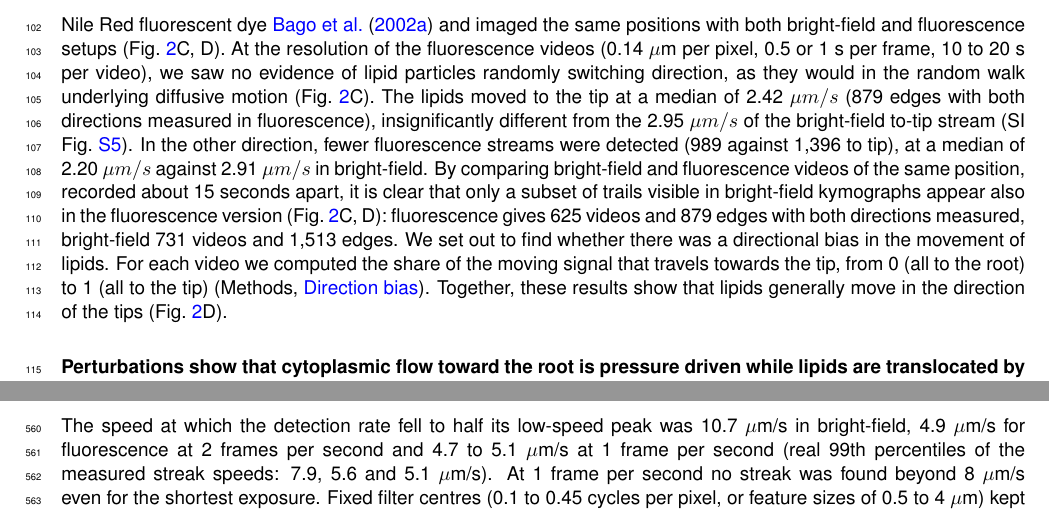
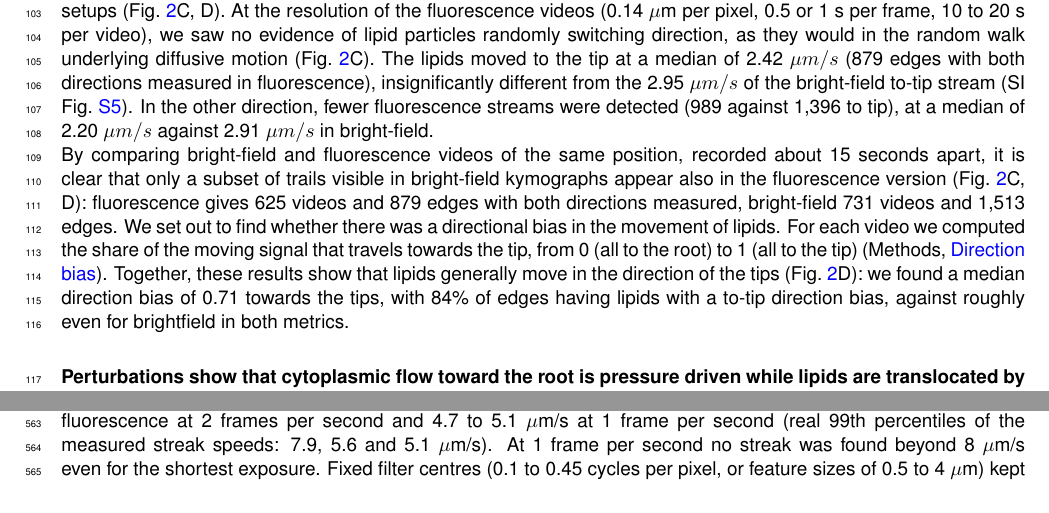
Before and after one commit to Staalduine/AMF_Transport, a LaTeX document (00_Article_Merge.tex, which reads 01_Article_MainText.tex): two parts of pages 5 and 18 of 37, joined at a grey line, cut at the place of the change. Compiled offline with pdfLaTeX.

Commit message:
Simon: Fig 2 / lipid paragraph comments addressed, notes cleared
Co-Authored-By: Claude Opus 5.5 <noreply@anthropic.com>

```diff
--- a/01_Article_MainText.tex
+++ b/01_Article_MainText.tex
@@ -65,12 +65,8 @@ Speeds to tip slow down close to the tip, but stay close to 3~$\mu m / s$ furthe
 \end{figure}
 
 We asked if the asymmetry in the directional speeds could be due to the difference in cell components that would be moving in the two directions, which could inform the mechanism of movement. We stained neutral lipids with Nile Red fluorescent dye~\cite{bago_tracking_2002} and imaged the same positions with both bright-field and fluorescence setups (Fig.~\ref{fig:asymmetries}C, D). At the resolution of the fluorescence videos (0.14~$\mu$m per pixel, 0.5 or 1~s per frame, 10 to 20~s per video), we saw no evidence of lipid particles randomly switching direction, as they would in the random walk underlying diffusive motion (Fig.~\ref{fig:asymmetries}C). The lipids moved to the tip at a median of 2.42~$\mu m/s$ (879 edges with both directions measured in fluorescence), insignificantly different from the 2.95~$\mu m/s$ of the bright-field to-tip stream (SI Fig.~\ref{fig:fl_forward_backward}). In the other direction, fewer fluorescence streams were detected (989 against 1,396 to tip), at a median of 2.20~$\mu m/s$ against 2.91~$\mu m/s$ in bright-field.
-% NOTE (10 Oct, L68 numbers redone (transport_paper#132 comment 6088415445; feat/fl-numbers-limits 8391a7e, manuscript/fl_numbers_limits.md)): to-tip lipid 2.15 -> 2.42 um/s (2 fps per-pixel, 595 edges; CI 2.10-2.63); on the 532 edges filmed in both modes Nile Red minus bright-field to tip = -0.05 (CI -0.09 to +0.006), so 'somewhat slower than the bright-field to-tip stream' does not hold (the streak median was biased low: detection is ~0.4 at 3-4 um/s). To root: Nile Red 2.20 (CI 1.79-2.49) vs bright-field 2.91 (2.38-3.53) per pixel; paired difference -0.25 (-0.37 to -0.12). Bright-field 3.55 contains the fast tail (24 % of bright-field edges have a to-root median >= 5 um/s, 1.5 % in Nile Red). 'To-root faster on 20 % vs 39 %': on the 532 paired edges 21 % (15-28) vs 39 % (34-44); the 20 % is the 595-edge value. With both modes cut at 5 um/s: 13 % vs 17 % (difference CI includes 0). 989 vs 1,396 streams stands as a count (bright-field 1,713 vs 1,870). The stream counts and edge counts reproduce.
-% In general, lipid velocities agree with what is measured in bright-field, with the exception of some tip-to-root videos, where they appear to go slower than the measured speed in bright-field (Fig \ref{fig:hyphal_profiling}e).
-By comparing bright-field and fluorescence videos of the same position, recorded about 15 seconds apart, it is clear that only a subset of trails visible in bright-field kymographs appear also in the fluorescence version (Fig.~\ref{fig:asymmetries}C, D): fluorescence gives 625 videos and 879 edges with both directions measured, bright-field 731 videos and 1,513 edges. We set out to find whether there was a directional bias in the movement of lipids. For each video we computed the share of the moving signal that travels towards the tip, from 0 (all to the root) to 1 (all to the tip) (Methods, \nameref{subsec:direction_bias}). Together, these results show that lipids generally move in the direction of the tips (Fig.~\ref{fig:asymmetries}D).
-% NOTE (10 Oct (transport_paper#132 comment 6088415445; feat/fl-numbers-limits 8391a7e, manuscript/fl_numbers_limits.md)): 'lipids generally move in the direction of the tips' = median direction bias 0.71 (lower bound), 84 % of Nile Red videos above 0.5, vs bright-field 0.49. 'Only a subset of bright-field trails appear in fluorescence' mixes staining and detection (fast streaks are under-detected).
 
-% We wanted to know how general the observation was that the speeds observed in the network were asymmetrically distributed over the two possible directions. In order to assign a direction to each edge of the network, we used the lipid flux direction that we could determine from the fluorescence video. We associated one speed with the speed of particles moving in the same direction as the lipid flux, and the other to the particles moving in the other direction. This procedure was performed on the whole dataset comprising 6 developmental timepoints from 2 different plates and a total of $\sim$ 2000 edges (SI Fig.\ref{fig:replicates}). We found that the distribution of particle speeds moving in the lipid direction was narrow and peaked around a value of $3\mu m/s$ (Fig. \ref{fig:hyphal_profiling}f). The speed distribution in the other direction was wider with a long tail at higher speed going up to $\sim 8\mu m/s$.
+By comparing bright-field and fluorescence videos of the same position, recorded about 15 seconds apart, it is clear that only a subset of trails visible in bright-field kymographs appear also in the fluorescence version (Fig.~\ref{fig:asymmetries}C, D): fluorescence gives 625 videos and 879 edges with both directions measured, bright-field 731 videos and 1,513 edges. We set out to find whether there was a directional bias in the movement of lipids. For each video we computed the share of the moving signal that travels towards the tip, from 0 (all to the root) to 1 (all to the tip) (Methods, \nameref{subsec:direction_bias}). Together, these results show that lipids generally move in the direction of the tips (Fig.~\ref{fig:asymmetries}D): we found a median direction bias of 0.71 towards the tips, with 84\% of edges having lipids with a to-tip direction bias, against roughly even for brightfield in both metrics.
 
 \subsection*{Perturbations show that cytoplasmic flow toward the root is pressure driven while lipids are translocated by molecular motors}
 \begin{figure}
```
